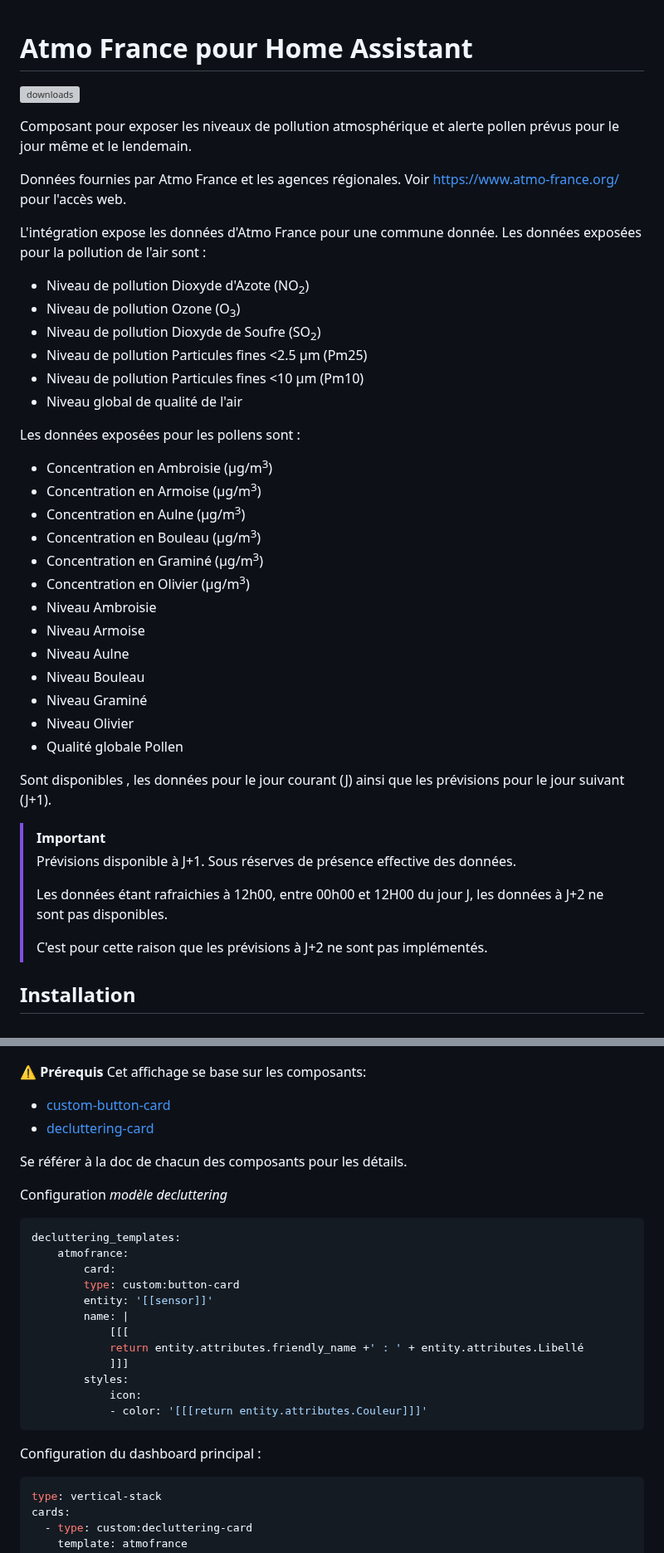
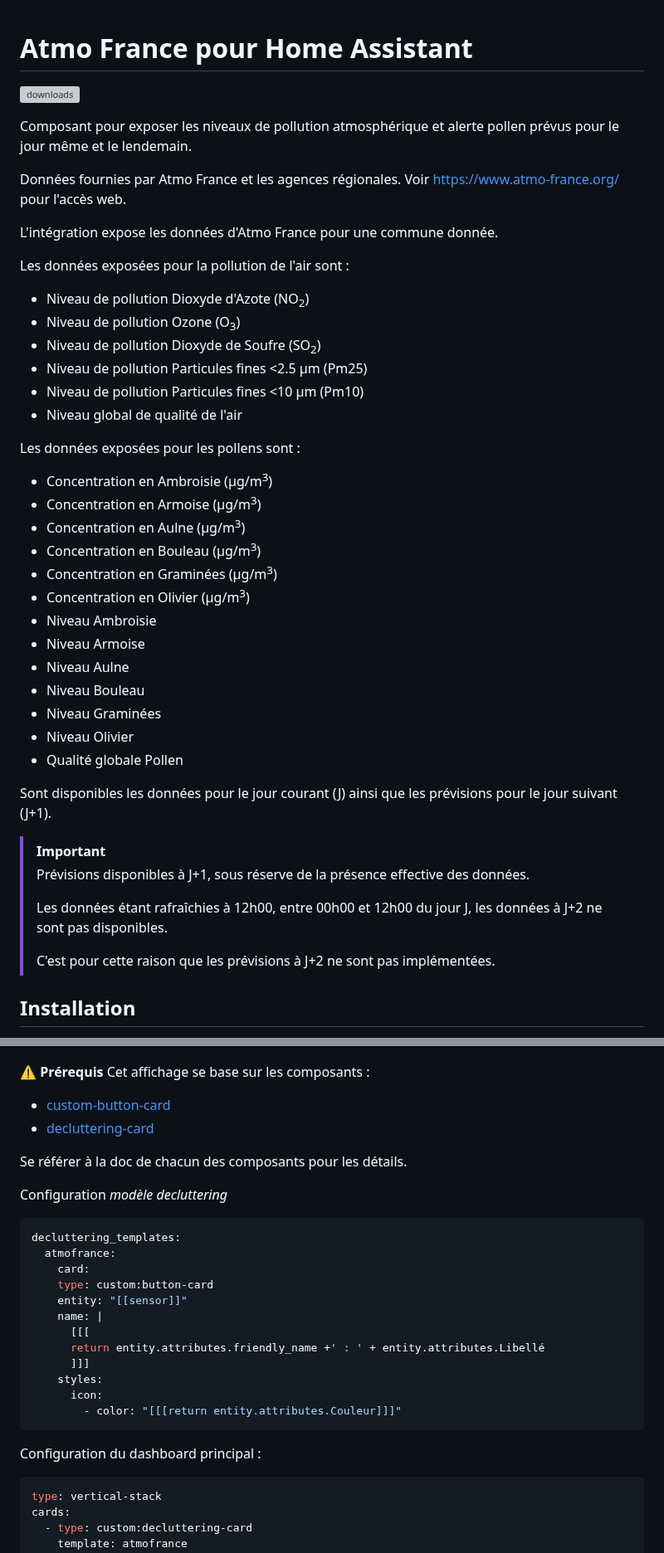
Before and after one commit to sebcaps/atmofrance, a Markdown page: README.md, 2 parts joined by grey strips. Shown at 83% size. GitHub-like rendering; grey boxes are pictures that could not be loaded.

````diff
--- a/README.md
+++ b/README.md
@@ -1,6 +1,6 @@
 # Atmo France pour Home Assistant
+
 ![downloads](https://img.shields.io/badge/dynamic/json?color=41BDF5&logo=home-assistant&label=integration%20usage&suffix=%20installs&cacheSeconds=15600&url=https://analytics.home-assistant.io/custom_integrations.json&query=$.atmofrance.total)
-
 
 Composant pour exposer les niveaux de pollution atmosphérique et alerte pollen prévus pour le jour même et le lendemain.
 
@@ -8,7 +8,9 @@ Données fournies par Atmo France et les agences régionales.
 Voir https://www.atmo-france.org/ pour l'accès web.
 
 L'intégration expose les données d'Atmo France pour une commune donnée.
+
 Les données exposées pour la pollution de l'air sont :
+
 - Niveau de pollution Dioxyde d'Azote (NO<sub>2</sub>)
 - Niveau de pollution Ozone (O<sub>3</sub>)
 - Niveau de pollution Dioxyde de Soufre (SO<sub>2</sub>)
@@ -16,30 +18,30 @@ Les données exposées pour la pollution de l'air sont :
 - Niveau de pollution Particules fines <10 µm (Pm10)
 - Niveau global de qualité de l'air
 
-Les données exposées pour les pollens  sont :
+Les données exposées pour les pollens sont :
+
 - Concentration en Ambroisie (µg/m<sup>3</sup>)
 - Concentration en Armoise (µg/m<sup>3</sup>)
 - Concentration en Aulne (µg/m<sup>3</sup>)
 - Concentration en Bouleau (µg/m<sup>3</sup>)
-- Concentration en Graminé (µg/m<sup>3</sup>)
+- Concentration en Graminées (µg/m<sup>3</sup>)
 - Concentration en Olivier (µg/m<sup>3</sup>)
 - Niveau Ambroisie
 - Niveau Armoise
 - Niveau Aulne
 - Niveau Bouleau
-- Niveau Graminé
+- Niveau Graminées
 - Niveau Olivier
 - Qualité globale Pollen
 
-Sont disponibles , les données pour le jour courant (J) ainsi que les prévisions pour le jour suivant (J+1).
+Sont disponibles les données pour le jour courant (J) ainsi que les prévisions pour le jour suivant (J+1).
 
 > [!IMPORTANT]
-> Prévisions disponible à J+1. Sous réserves de présence effective des données.
+> Prévisions disponibles à J+1, sous réserve de la présence effective des données.
 >
-> Les données étant rafraichies à 12h00, entre 00h00 et 12H00 du jour J, les données à J+2 ne sont pas disponibles.
+> Les données étant rafraîchies à 12h00, entre 00h00 et 12h00 du jour J, les données à J+2 ne sont pas disponibles.
 >
-> C'est pour cette raison que les prévisions à J+2 ne sont pas implémentés.
-
+> C'est pour cette raison que les prévisions à J+2 ne sont pas implémentées.
 
 ## Installation
 
@@ -127,31 +137,33 @@ Les attributs suivants sont disponible:
 
 ![alt text](img/dashboard2.png)
 
-:warning: **Prérequis** Cet affichage se base sur les composants:
- - [custom-button-card](https://github.com/custom-cards)
- - [decluttering-card](https://github.com/custom-cards/decluttering-card)
+:warning: **Prérequis** Cet affichage se base sur les composants :
+
+- [custom-button-card](https://github.com/custom-cards)
+- [decluttering-card](https://github.com/custom-cards/decluttering-card)
 
 Se référer à la doc de chacun des composants pour les détails.
 
+Configuration _modèle decluttering_
 
-Configuration *modèle decluttering*
-```  yaml
+```yaml
 decluttering_templates:
-    atmofrance:
-        card:
-        type: custom:button-card
-        entity: '[[sensor]]'
-        name: |
-            [[[
-            return entity.attributes.friendly_name +' : ' + entity.attributes.Libellé
-            ]]]
-        styles:
-            icon:
-            - color: '[[[return entity.attributes.Couleur]]]'
+  atmofrance:
+    card:
+    type: custom:button-card
+    entity: "[[sensor]]"
+    name: |
+      [[[
+      return entity.attributes.friendly_name +' : ' + entity.attributes.Libellé
+      ]]]
+    styles:
+      icon:
+        - color: "[[[return entity.attributes.Couleur]]]"
 ```
 
 Configuration du dashboard principal :
-``` yaml
+
+```yaml
 type: vertical-stack
 cards:
   - type: custom:decluttering-card
````
Also changed, not shown: other parts of README.md (+117 -23 lines), img/badge.png (added).
